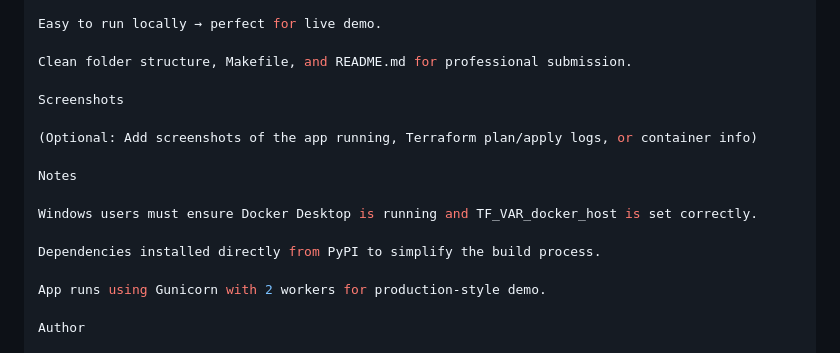
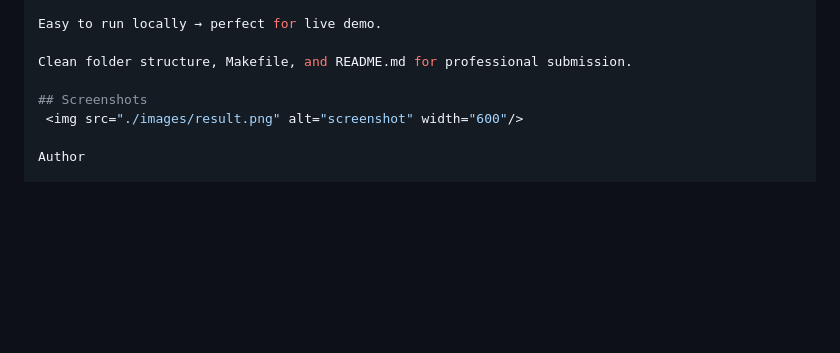
Before and after one commit to KARNA-MADDALI/-TASK-3-Infrastructure-as-Code-IaC-with-Terraform, a Markdown page: README.md, the part around the change. Drawn GitHub-style; blank space fills up the shorter version.

```diff
--- a/README.md
+++ b/README.md
@@ -126,17 +126,8 @@ Easy to run locally → perfect for live demo.
 
 Clean folder structure, Makefile, and README.md for professional submission.
 
-Screenshots
-
-(Optional: Add screenshots of the app running, Terraform plan/apply logs, or container info)
-
-Notes
-
-Windows users must ensure Docker Desktop is running and TF_VAR_docker_host is set correctly.
-
-Dependencies installed directly from PyPI to simplify the build process.
-
-App runs using Gunicorn with 2 workers for production-style demo.
+## Screenshots
+ <img src="./images/result.png" alt="screenshot" width="600"/>
 
 Author
 
```
